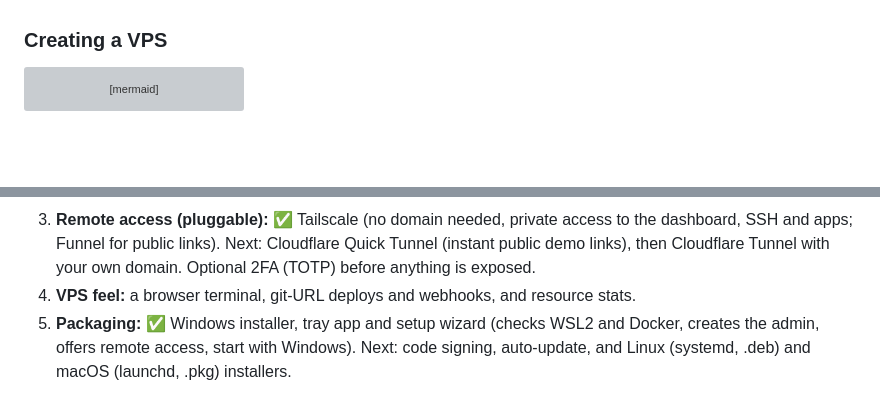
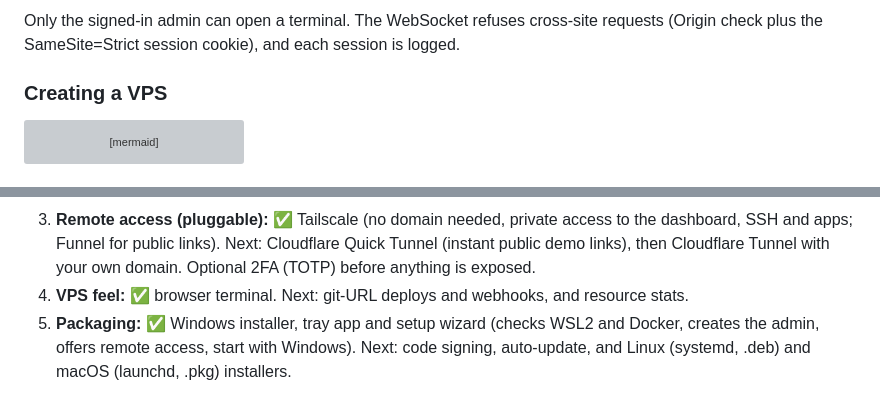
Before and after one commit to AbrarDW/lps, a Markdown page: README.md, 2 parts joined by grey strips. Rendered like a GitHub page; blank space fills up the shorter version; grey boxes are pictures that could not be loaded.

```diff
--- a/README.md
+++ b/README.md
@@ -64,3 +84,4 @@ flowchart LR
+Only the signed-in admin can open a terminal. The WebSocket refuses cross-site requests (Origin check plus the SameSite=Strict session cookie), and each session is logged.
 
 ### Creating a VPS
 
@@ -351,7 +372,7 @@ flowchart LR
 1. ✅ **MVP:** dashboard, admin account, Linux VPS (Ubuntu and SSH) lifecycle, Dockerfile app deploys with logs, SQLite.
 2. **Routing:** a Caddy reverse proxy with a hostname per app and per VPS HTTP port, env vars, and auto-detected builds (Node, Python, static) without a Dockerfile.
 3. **Remote access (pluggable):** ✅ Tailscale (no domain needed, private access to the dashboard, SSH and apps; Funnel for public links). Next: Cloudflare Quick Tunnel (instant public demo links), then Cloudflare Tunnel with your own domain. Optional 2FA (TOTP) before anything is exposed.
-4. **VPS feel:** a browser terminal, git-URL deploys and webhooks, and resource stats.
+4. **VPS feel:** ✅ browser terminal. Next: git-URL deploys and webhooks, and resource stats.
 5. **Packaging:** ✅ Windows installer, tray app and setup wizard (checks WSL2 and Docker, creates the admin, offers remote access, start with Windows). Next: code signing, auto-update, and Linux (systemd, .deb) and macOS (launchd, .pkg) installers.
 
 ## License
```
Also changed, not shown: other parts of README.md (+21 -1 lines), docs/images/terminal.png (added), 13 other files.
